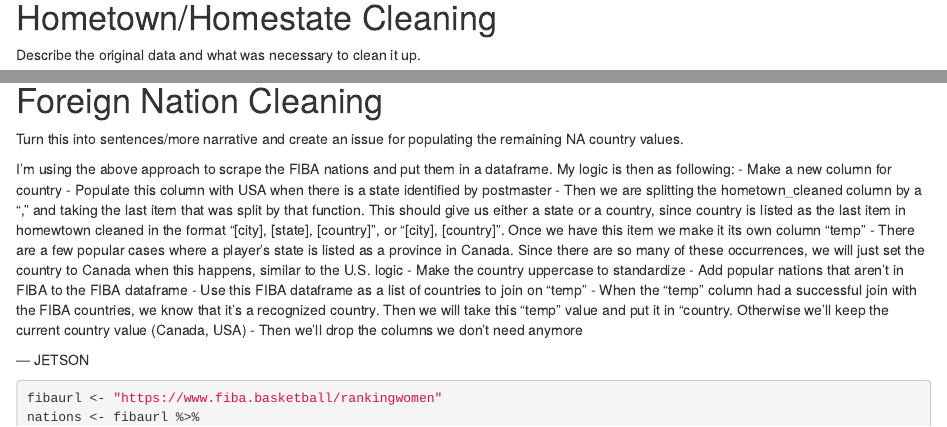
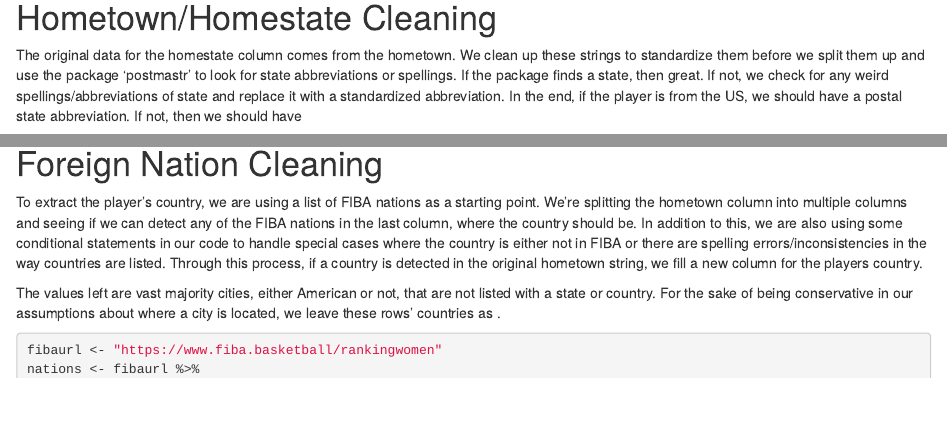
Before and after one commit to Sports-Roster-Data/womens-college-basketball, an R Markdown document (cleaning.Rmd): the page in a window 1100 px wide, from 4710 px down before the commit and from 4720 px down after it, so that both start at the same text, and a second part further down, joined at a grey line. Rendered offline with R 4.5, knitr and Pandoc, with nearby package versions; some code elsewhere in the file could not run offline.

Commit message:
homestate/country descriptions/fixes

````diff
--- a/cleaning.Rmd
+++ b/cleaning.Rmd
@@ -140,7 +140,7 @@ wbb_rosters23 <- wbb_rosters23 %>%
 
 # Hometown/Homestate Cleaning
 
-Describe the original data and what was necessary to clean it up.
+The original data for the homestate column comes from the hometown. We clean up these strings to standardize them before we split them up and use the package 'postmastr' to look for state abbreviations or spellings. If the package finds a state, then great. If not, we check for any weird spellings/abbreviations of state and replace it with a standardized abbreviation. In the end, if the player is from the US, we should have a postal state abbreviation. If not, then we should have <NA>
 
 ```{r}
 wbb_rosters23 <- wbb_rosters23 %>%
@@ -187,21 +189,9 @@ wbb_rosters23 <- wbb_rosters23 %>%
 
 # Foreign Nation Cleaning
 
-Turn this into sentences/more narrative and create an issue for populating the remaining NA country values.
+To extract the player's country, we are using a list of FIBA nations as a starting point. We're splitting the hometown column into multiple columns and seeing if we can detect any of the FIBA nations in the last column, where the country should be. In addition to this, we are also using some conditional statements in our code to handle special cases where the country is either not in FIBA or there are spelling errors/inconsistencies in the way countries are listed. Through this process, if a country is detected in the original hometown string, we fill a new column for the players country.
 
-I'm using the above approach to scrape the FIBA nations and put them in a dataframe. My logic is then as following:
-- Make a new column for country
-- Populate this column with USA when there is a state identified by postmaster
-- Then we are splitting the hometown_cleaned column by a ", " and taking the last item that was split by that function. This should give us either a state or a country, since country is listed as the last item in homewtown cleaned in the format "[city], [state], [country]", or "[city], [country]". Once we have this item we make it its own column "temp"
-- There are a few popular cases where a player's state is listed as a province in Canada. Since there are so many of these occurrences, we will just set the country to Canada when this happens, similar to the U.S. logic
-- Make the country uppercase to standardize
-- Add popular nations that aren't in FIBA to the FIBA dataframe
-- Use this FIBA dataframe as a list of countries to join on "temp"
-- When the "temp" column had a successful join with the FIBA countries, we know that it's a recognized country. Then we will take this "temp" value and put it in "country. Otherwise we'll keep the current country value (Canada, USA)
-- Then we'll drop the columns we don't need anymore
-
---- JETSON
-
+The values left are vast majority cities, either American or not, that are not listed with a state or country. For the sake of being conservative in our assumptions about where a city is located, we leave these rows' countries as <NA>.
 
 ```{r}
 fibaurl <- "https://www.fiba.basketball/rankingwomen"
````
Also changed, not shown: cleaning.Rmd (18 more changed lines).
